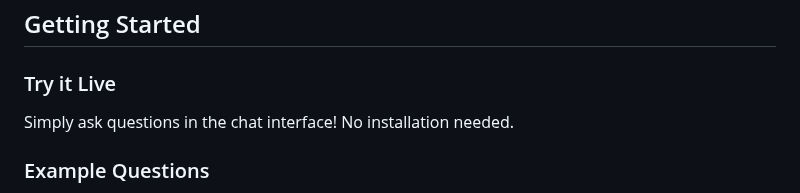
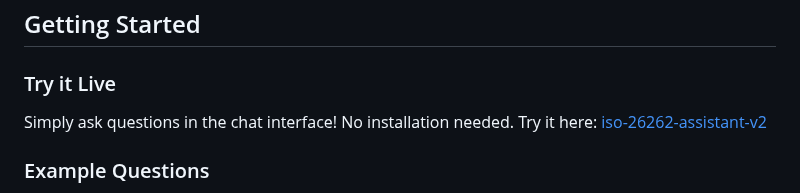
Before and after one commit to onshammemii/iso-26262-assistant-v2, a Markdown page: README.md, the part around the change. Rendered like a GitHub page.

Commit message:
Update README.md
Added a link to the live demo of the ISO 26262 assistant.

```diff
--- a/README.md
+++ b/README.md
@@ -21,7 +21,7 @@ An AI-powered assistant that helps engineers understand and implement **ISO 2626
 ##  Getting Started
 
 ### Try it Live
-Simply ask questions in the chat interface! No installation needed.
+Simply ask questions in the chat interface! No installation needed. Try it here: [iso-26262-assistant-v2](https://huggingface.co/spaces/onshammemii/iso-26262-assistant-v2)
 
 ### Example Questions
 
```
